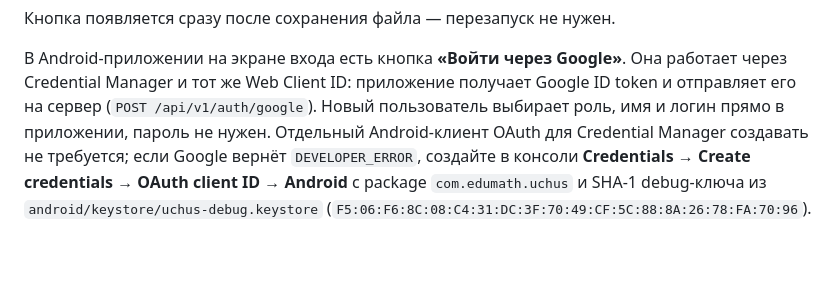
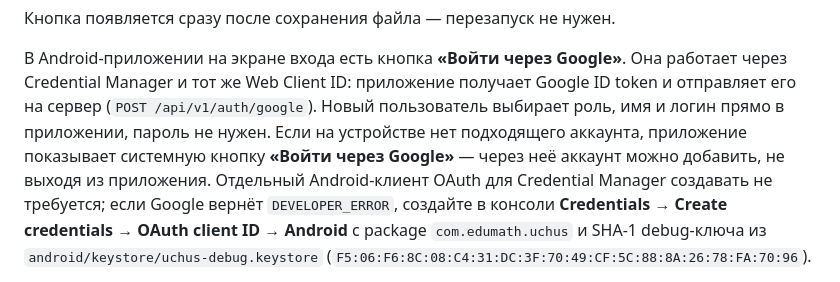
Before and after one commit to ruslanadamcuk5/school, a Markdown page: README.md, the part around the change. Drawn GitHub-style; blank space fills up the shorter version.

Commit message:
README: запасной вход через Google в Android

```diff
--- a/README.md
+++ b/README.md
@@ -142,7 +142,9 @@ GOOGLE_REDIRECT_URI=https://virusadk.alwaysdata.net/auth/google/callback
 Она работает через Credential Manager и тот же Web Client ID: приложение
 получает Google ID token и отправляет его на сервер
 (`POST /api/v1/auth/google`). Новый пользователь выбирает роль, имя и логин
-прямо в приложении, пароль не нужен. Отдельный Android-клиент OAuth для
+прямо в приложении, пароль не нужен. Если на устройстве нет подходящего
+аккаунта, приложение показывает системную кнопку **«Войти через Google»** —
+через неё аккаунт можно добавить, не выходя из приложения. Отдельный Android-клиент OAuth для
 Credential Manager создавать не требуется; если Google вернёт `DEVELOPER_ERROR`,
 создайте в консоли **Credentials → Create credentials → OAuth client ID →
 Android** с package `com.edumath.uchus` и SHA-1 debug-ключа из
```
